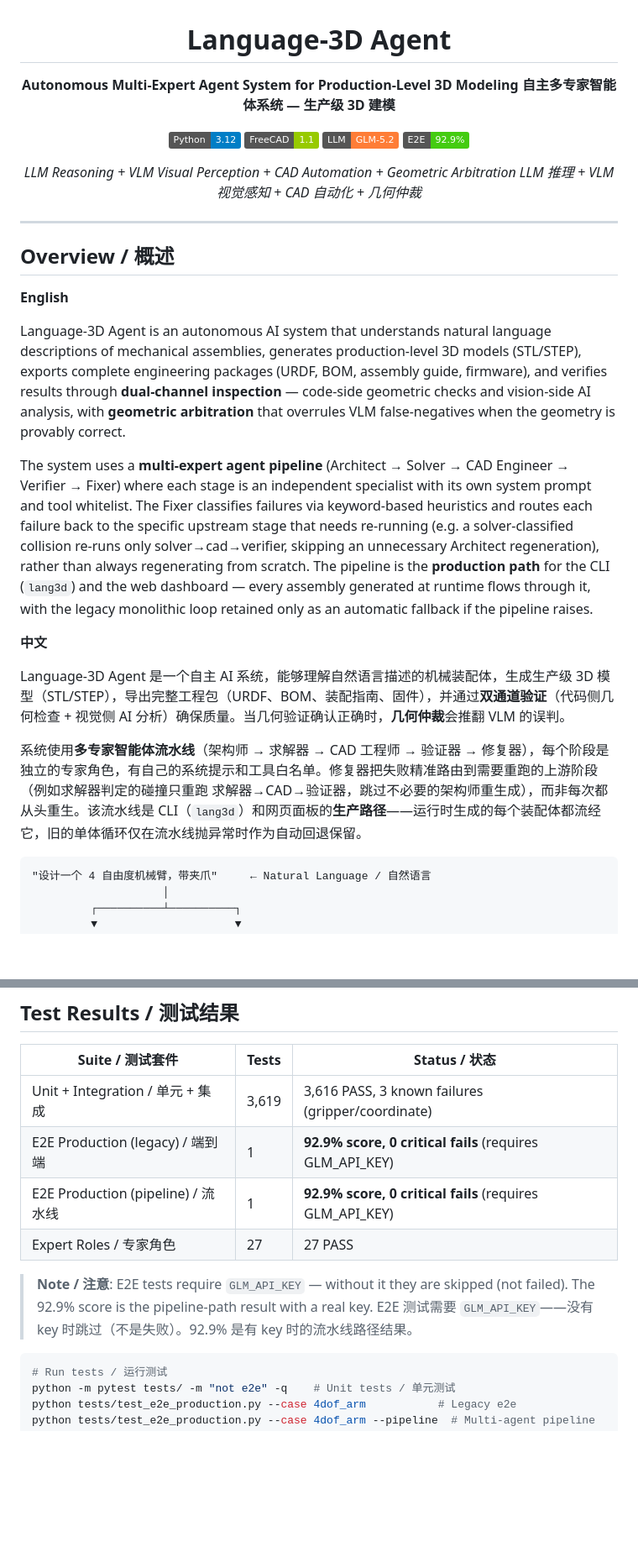
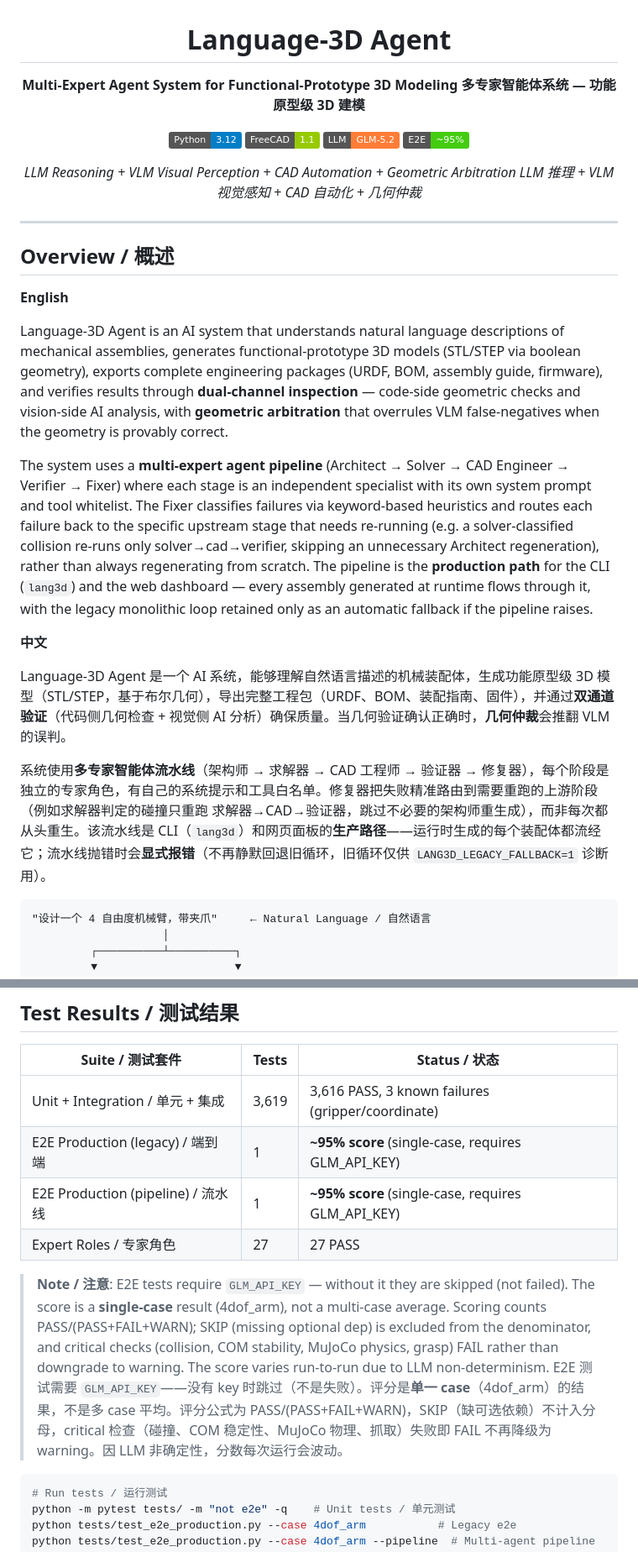
Before and after one commit to xyc200602/language-3d, a Markdown page: README.md, 2 parts joined by grey strips. Shown at 84% size. GitHub-like rendering; badges without logos; blank space fills up the shorter version.

Commit message:
docs(readme): honest claims — Functional Prototype, real score caveats
Audit P0-7/P0-8/P1-5: README overclaims that damage credibility.

- 'Production-Level' → 'Functional-Prototype' (EN + 中文). The output is
  boolean geometry (box/cylinder/boolean) suitable for 3D printing and
  simulation, not GD&T/DFM/FEA-grade engineering CAD.
- 'Autonomous' → dropped. The system is hybrid (LLM + 1500-line sanitizer
  + deterministic compose); calling it 'autonomous' overstates it.
- '92.9% score, 0 critical fails' → '~95% score (single-case)' with an
  explicit note: single-case (4dof_arm), not a multi-case average; SKIP
  excluded from denominator; critical checks FAIL not warn; score varies
  run-to-run due to LLM non-determinism.
- '57 tool modules' → '55' (actual file count; 122 Tool classes).
- Legacy fallback description updated to reflect P0-5 fix (explicit error,
  not silent fallback).

````diff
--- a/README.md
+++ b/README.md
@@ -2,13 +2,13 @@
 
 # Language-3D Agent
 
-**Autonomous Multi-Expert Agent System for Production-Level 3D Modeling**
-**自主多专家智能体系统 — 生产级 3D 建模**
+**Multi-Expert Agent System for Functional-Prototype 3D Modeling**
+**多专家智能体系统 — 功能原型级 3D 建模**
 
 [![Python 3.12](https://img.shields.io/badge/Python-3.12-blue.svg)](https://python.org)
 [![FreeCAD 1.1](https://img.shields.io/badge/FreeCAD-1.1-green.svg)](https://freecad.org)
 [![GLM-5.2](https://img.shields.io/badge/LLM-GLM--5.2-orange.svg)](https://open.bigmodel.cn)
-[![E2E Score](https://img.shields.io/badge/E2E-92.9%25-brightgreen.svg)](#test-results)
+[![E2E Score](https://img.shields.io/badge/E2E-~95%25-brightgreen.svg)](#test-results)
 
 *LLM Reasoning + VLM Visual Perception + CAD Automation + Geometric Arbitration*
 *LLM 推理 + VLM 视觉感知 + CAD 自动化 + 几何仲裁*
@@ -21,15 +21,15 @@
 
 **English**
 
-Language-3D Agent is an autonomous AI system that understands natural language descriptions of mechanical assemblies, generates production-level 3D models (STL/STEP), exports complete engineering packages (URDF, BOM, assembly guide, firmware), and verifies results through **dual-channel inspection** — code-side geometric checks and vision-side AI analysis, with **geometric arbitration** that overrules VLM false-negatives when the geometry is provably correct.
+Language-3D Agent is an AI system that understands natural language descriptions of mechanical assemblies, generates functional-prototype 3D models (STL/STEP via boolean geometry), exports complete engineering packages (URDF, BOM, assembly guide, firmware), and verifies results through **dual-channel inspection** — code-side geometric checks and vision-side AI analysis, with **geometric arbitration** that overrules VLM false-negatives when the geometry is provably correct.
 
 The system uses a **multi-expert agent pipeline** (Architect → Solver → CAD Engineer → Verifier → Fixer) where each stage is an independent specialist with its own system prompt and tool whitelist. The Fixer classifies failures via keyword-based heuristics and routes each failure back to the specific upstream stage that needs re-running (e.g. a solver-classified collision re-runs only solver→cad→verifier, skipping an unnecessary Architect regeneration), rather than always regenerating from scratch. The pipeline is the **production path** for the CLI (`lang3d`) and the web dashboard — every assembly generated at runtime flows through it, with the legacy monolithic loop retained only as an automatic fallback if the pipeline raises.
 
 **中文**
 
-Language-3D Agent 是一个自主 AI 系统，能够理解自然语言描述的机械装配体，生成生产级 3D 模型（STL/STEP），导出完整工程包（URDF、BOM、装配指南、固件），并通过**双通道验证**（代码侧几何检查 + 视觉侧 AI 分析）确保质量。当几何验证确认正确时，**几何仲裁**会推翻 VLM 的误判。
+Language-3D Agent 是一个 AI 系统，能够理解自然语言描述的机械装配体，生成功能原型级 3D 模型（STL/STEP，基于布尔几何），导出完整工程包（URDF、BOM、装配指南、固件），并通过**双通道验证**（代码侧几何检查 + 视觉侧 AI 分析）确保质量。当几何验证确认正确时，**几何仲裁**会推翻 VLM 的误判。
 
-系统使用**多专家智能体流水线**（架构师 → 求解器 → CAD 工程师 → 验证器 → 修复器），每个阶段是独立的专家角色，有自己的系统提示和工具白名单。修复器把失败精准路由到需要重跑的上游阶段（例如求解器判定的碰撞只重跑 求解器→CAD→验证器，跳过不必要的架构师重生成），而非每次都从头重生。该流水线是 CLI（`lang3d`）和网页面板的**生产路径**——运行时生成的每个装配体都流经它，旧的单体循环仅在流水线抛异常时作为自动回退保留。
+系统使用**多专家智能体流水线**（架构师 → 求解器 → CAD 工程师 → 验证器 → 修复器），每个阶段是独立的专家角色，有自己的系统提示和工具白名单。修复器把失败精准路由到需要重跑的上游阶段（例如求解器判定的碰撞只重跑 求解器→CAD→验证器，跳过不必要的架构师重生成），而非每次都从头重生。该流水线是 CLI（`lang3d`）和网页面板的**生产路径**——运行时生成的每个装配体都流经它；流水线抛错时会**显式报错**（不再静默回退旧循环，旧循环仅供 `LANG3D_LEGACY_FALLBACK=1` 诊断用）。
 
 ```
 "设计一个 4 自由度机械臂，带夹爪"     ← Natural Language / 自然语言
@@ -271,12 +271,12 @@ language-3d/
 | Suite / 测试套件 | Tests | Status / 状态 |
 |---|---|---|
 | Unit + Integration / 单元 + 集成 | 3,619 | 3,616 PASS, 3 known failures (gripper/coordinate) |
-| E2E Production (legacy) / 端到端 | 1 | **92.9% score, 0 critical fails** (requires GLM_API_KEY) |
-| E2E Production (pipeline) / 流水线 | 1 | **92.9% score, 0 critical fails** (requires GLM_API_KEY) |
+| E2E Production (legacy) / 端到端 | 1 | **~95% score** (single-case, requires GLM_API_KEY) |
+| E2E Production (pipeline) / 流水线 | 1 | **~95% score** (single-case, requires GLM_API_KEY) |
 | Expert Roles / 专家角色 | 27 | 27 PASS |
 
-> **Note / 注意**: E2E tests require `GLM_API_KEY` — without it they are skipped (not failed). The 92.9% score is the pipeline-path result with a real key.
-> E2E 测试需要 `GLM_API_KEY`——没有 key 时跳过（不是失败）。92.9% 是有 key 时的流水线路径结果。
+> **Note / 注意**: E2E tests require `GLM_API_KEY` — without it they are skipped (not failed). The score is a **single-case** result (4dof_arm), not a multi-case average. Scoring counts PASS/(PASS+FAIL+WARN); SKIP (missing optional dep) is excluded from the denominator, and critical checks (collision, COM stability, MuJoCo physics, grasp) FAIL rather than downgrade to warning. The score varies run-to-run due to LLM non-determinism.
+> E2E 测试需要 `GLM_API_KEY`——没有 key 时跳过（不是失败）。评分是**单一 case**（4dof_arm）的结果，不是多 case 平均。评分公式为 PASS/(PASS+FAIL+WARN)，SKIP（缺可选依赖）不计入分母，critical 检查（碰撞、COM 稳定性、MuJoCo 物理、抓取）失败即 FAIL 不再降级为 warning。因 LLM 非确定性，分数每次运行会波动。
 
 ```bash
 # Run tests / 运行测试
````
Also changed, not shown: other parts of README.md (+2 -2 lines).
